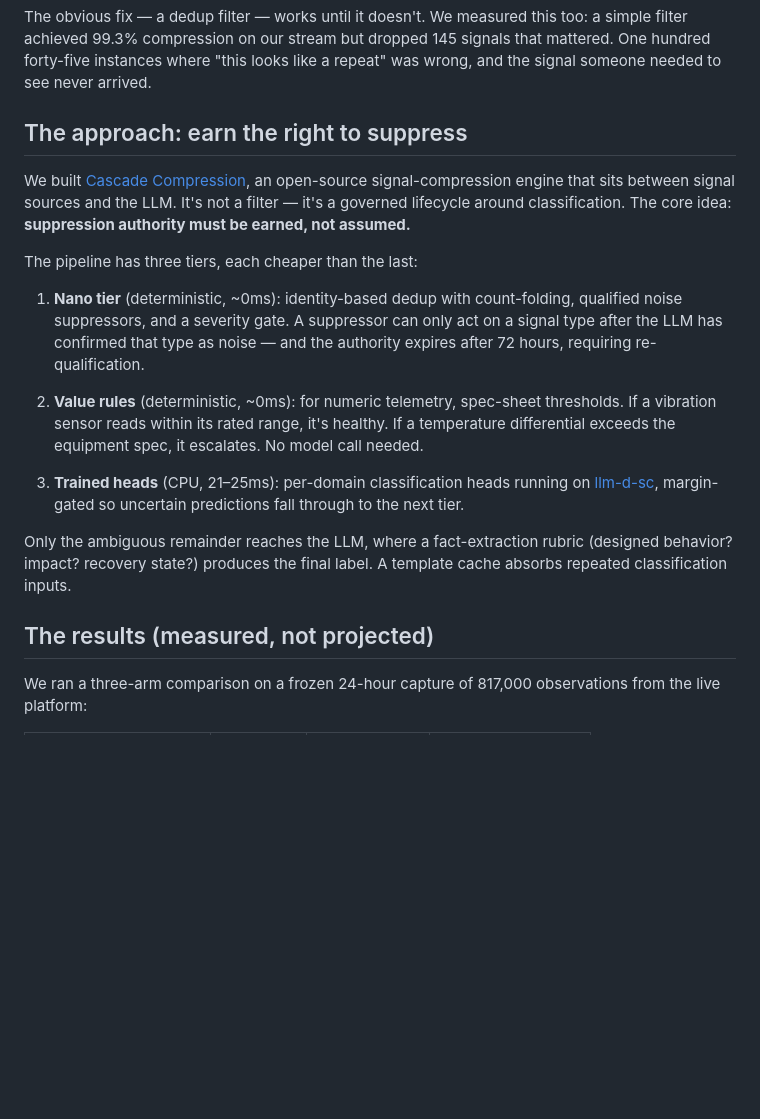
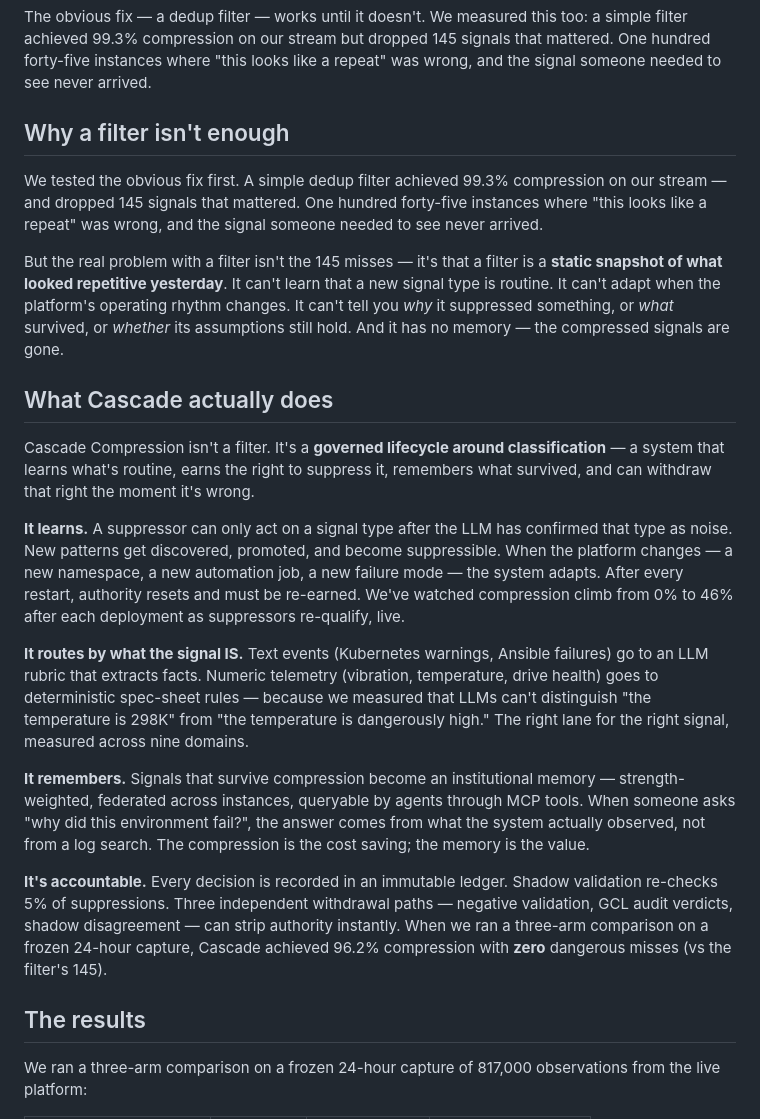
Before and after one commit to jkershawrh/cascade-compression, a Markdown page: docs/pr-drafts/redhat-developer-blog-post.md, the part around the change. GitHub-like rendering; blank space fills up the shorter version.

Commit message:
blog: reframe from 'safer filter' to 'governed lifecycle'
The three-arm comparison proves the naive approach fails; it doesn't
explain why Cascade exists. Reframed: a filter is a static snapshot —
Cascade learns, routes by modality, remembers, and is accountable.
The 145 dangerous misses are the proof that static approaches break,
not the reason Cascade was built.

```diff
--- a/docs/pr-drafts/redhat-developer-blog-post.md
+++ b/docs/pr-drafts/redhat-developer-blog-post.md
@@ -28,36 +28,57 @@ dropped 145 signals that mattered. One hundred forty-five instances
 where "this looks like a repeat" was wrong, and the signal someone
 needed to see never arrived.
 
-## The approach: earn the right to suppress
+## Why a filter isn't enough
 
-We built [Cascade Compression](https://github.com/jkershawrh/cascade-compression),
-an open-source signal-compression engine that sits between signal
-sources and the LLM. It's not a filter — it's a governed lifecycle
-around classification. The core idea: **suppression authority must be
-earned, not assumed.**
+We tested the obvious fix first. A simple dedup filter achieved 99.3%
+compression on our stream — and dropped 145 signals that mattered.
+One hundred forty-five instances where "this looks like a repeat" was
+wrong, and the signal someone needed to see never arrived.
 
-The pipeline has three tiers, each cheaper than the last:
+But the real problem with a filter isn't the 145 misses — it's that
+a filter is a **static snapshot of what looked repetitive yesterday**.
+It can't learn that a new signal type is routine. It can't adapt when
+the platform's operating rhythm changes. It can't tell you *why* it
+suppressed something, or *what* survived, or *whether* its assumptions
+still hold. And it has no memory — the compressed signals are gone.
 
-1. **Nano tier** (deterministic, ~0ms): identity-based dedup with
-   count-folding, qualified noise suppressors, and a severity gate.
-   A suppressor can only act on a signal type after the LLM has
-   confirmed that type as noise — and the authority expires after 72
-   hours, requiring re-qualification.
+## What Cascade actually does
 
-2. **Value rules** (deterministic, ~0ms): for numeric telemetry,
-   spec-sheet thresholds. If a vibration sensor reads within its rated
-   range, it's healthy. If a temperature differential exceeds the
-   equipment spec, it escalates. No model call needed.
+Cascade Compression isn't a filter. It's a **governed lifecycle around
+classification** — a system that learns what's routine, earns the right
+to suppress it, remembers what survived, and can withdraw that right
+the moment it's wrong.
 
-3. **Trained heads** (CPU, 21–25ms): per-domain classification heads
-   running on [llm-d-sc](https://github.com/llm-d-incubation/llm-d-semantic-classifier),
-   margin-gated so uncertain predictions fall through to the next tier.
+**It learns.** A suppressor can only act on a signal type after the
+LLM has confirmed that type as noise. New patterns get discovered,
+promoted, and become suppressible. When the platform changes — a new
+namespace, a new automation job, a new failure mode — the system adapts.
+After every restart, authority resets and must be re-earned. We've
+watched compression climb from 0% to 46% after each deployment as
+suppressors re-qualify, live.
 
-Only the ambiguous remainder reaches the LLM, where a fact-extraction
-rubric (designed behavior? impact? recovery state?) produces the final
-label. A template cache absorbs repeated classification inputs.
+**It routes by what the signal IS.** Text events (Kubernetes warnings,
+Ansible failures) go to an LLM rubric that extracts facts. Numeric
+telemetry (vibration, temperature, drive health) goes to deterministic
+spec-sheet rules — because we measured that LLMs can't distinguish
+"the temperature is 298K" from "the temperature is dangerously high."
+The right lane for the right signal, measured across nine domains.
 
-## The results (measured, not projected)
+**It remembers.** Signals that survive compression become an
+institutional memory — strength-weighted, federated across instances,
+queryable by agents through MCP tools. When someone asks "why did this
+environment fail?", the answer comes from what the system actually
+observed, not from a log search. The compression is the cost saving;
+the memory is the value.
+
+**It's accountable.** Every decision is recorded in an immutable
+ledger. Shadow validation re-checks 5% of suppressions. Three
+independent withdrawal paths — negative validation, GCL audit verdicts,
+shadow disagreement — can strip authority instantly. When we ran a
+three-arm comparison on a frozen 24-hour capture, Cascade achieved
+96.2% compression with **zero** dangerous misses (vs the filter's 145).
+
+## The results
 
 We ran a three-arm comparison on a frozen 24-hour capture of 817,000
 observations from the live platform:
```
